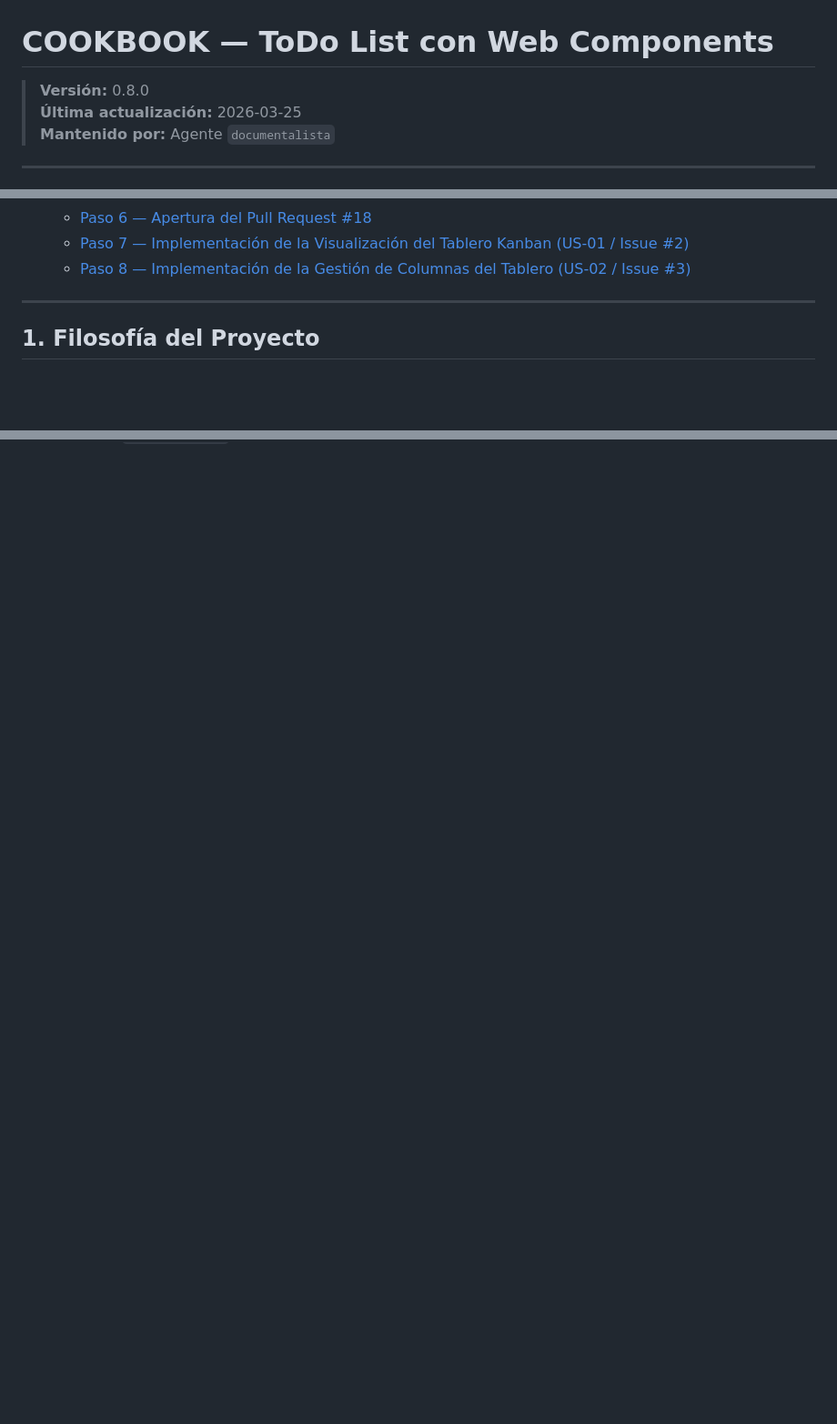
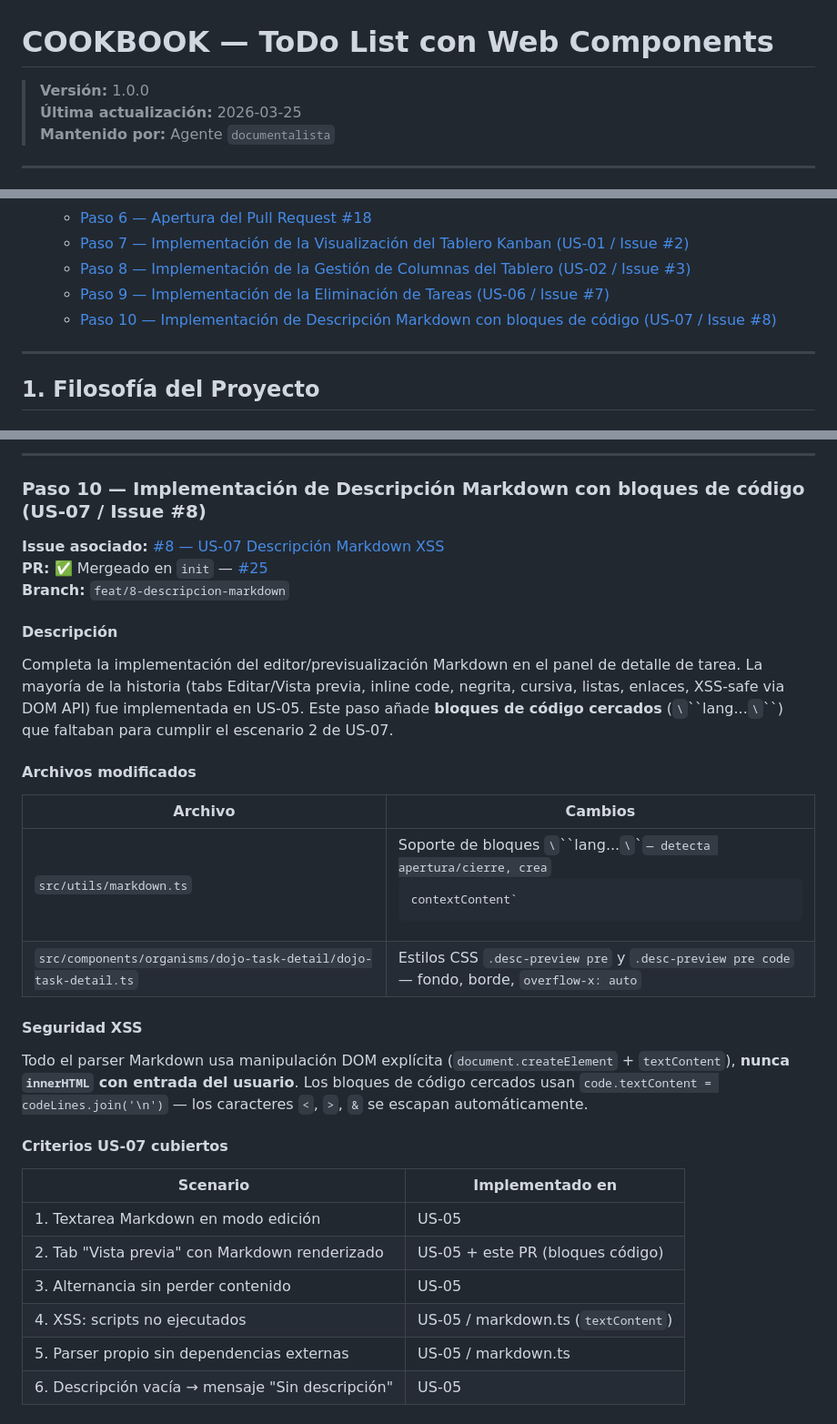
Before and after one commit to Code-Dojo-Labs/agent-app, a Markdown page: COOKBOOK.md, 3 parts joined by grey strips. Shown at 91% size. GitHub-like rendering; blank space fills up the shorter version.

```diff
--- a/COOKBOOK.md
+++ b/COOKBOOK.md
@@ -1,6 +1,6 @@
 # COOKBOOK — ToDo List con Web Components
 
-> **Versión:** 0.8.0
+> **Versión:** 1.0.0
 > **Última actualización:** 2026-03-25
 > **Mantenido por:** Agente `documentalista`
 
@@ -20,6 +20,8 @@
    - [Paso 6 — Apertura del Pull Request #18](#paso-6--apertura-del-pull-request-18)
    - [Paso 7 — Implementación de la Visualización del Tablero Kanban (US-01 / Issue #2)](#paso-7--implementación-de-la-visualización-del-tablero-kanban-us-01--issue-2)
    - [Paso 8 — Implementación de la Gestión de Columnas del Tablero (US-02 / Issue #3)](#paso-8--implementación-de-la-gestión-de-columnas-del-tablero-us-02--issue-3)
+   - [Paso 9 — Implementación de la Eliminación de Tareas (US-06 / Issue #7)](#paso-9--implementación-de-la-eliminación-de-tareas-us-06--issue-7)
+   - [Paso 10 — Implementación de Descripción Markdown con bloques de código (US-07 / Issue #8)](#paso-10--implementación-de-descripción-markdown-con-bloques-de-código-us-07--issue-8)
 
 ---
 
@@ -890,0 +950,33 @@ El `dojo-kanban-board` monta un único `<dojo-column-dialog>` en su shadow DOM y
+---
+
+### Paso 10 — Implementación de Descripción Markdown con bloques de código (US-07 / Issue #8)
+
+**Issue asociado:** [#8 — US-07 Descripción Markdown XSS](https://github.com/Code-Dojo-Labs/agent-app/issues/8)
+**PR:** ✅ Mergeado en `init` — [#25](https://github.com/Code-Dojo-Labs/agent-app/pull/25)
+**Branch:** `feat/8-descripcion-markdown`
+
+#### Descripción
+
+Completa la implementación del editor/previsualización Markdown en el panel de detalle de tarea. La mayoría de la historia (tabs Editar/Vista previa, inline code, negrita, cursiva, listas, enlaces, XSS-safe via DOM API) fue implementada en US-05. Este paso añade **bloques de código cercados** (`\`\`\`lang...`\`\``) que faltaban para cumplir el escenario 2 de US-07.
+
+#### Archivos modificados
+
+| Archivo | Cambios |
+|---|---|
+| `src/utils/markdown.ts` | Soporte de bloques `\`\`\`lang...`\`\`` — detecta apertura/cierre, crea `<pre><code>` con `textContent` |
+| `src/components/organisms/dojo-task-detail/dojo-task-detail.ts` | Estilos CSS `.desc-preview pre` y `.desc-preview pre code` — fondo, borde, `overflow-x: auto` |
+
+#### Seguridad XSS
+
+Todo el parser Markdown usa manipulación DOM explícita (`document.createElement` + `textContent`), **nunca `innerHTML` con entrada del usuario**. Los bloques de código cercados usan `code.textContent = codeLines.join('\n')` — los caracteres `<`, `>`, `&` se escapan automáticamente.
+
+#### Criterios US-07 cubiertos
+
+| Scenario | Implementado en |
+|---|---|
+| 1. Textarea Markdown en modo edición | US-05 |
+| 2. Tab "Vista previa" con Markdown renderizado | US-05 + este PR (bloques código) |
+| 3. Alternancia sin perder contenido | US-05 |
+| 4. XSS: scripts no ejecutados | US-05 / markdown.ts (`textContent`) |
+| 5. Parser propio sin dependencias externas | US-05 / markdown.ts |
+| 6. Descripción vacía → mensaje "Sin descripción" | US-05 |
```
Also changed, not shown: other parts of COOKBOOK.md (+57 -0 lines).
